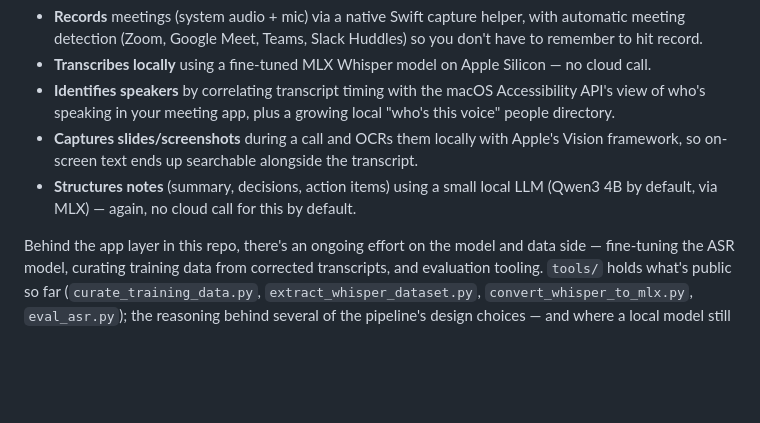
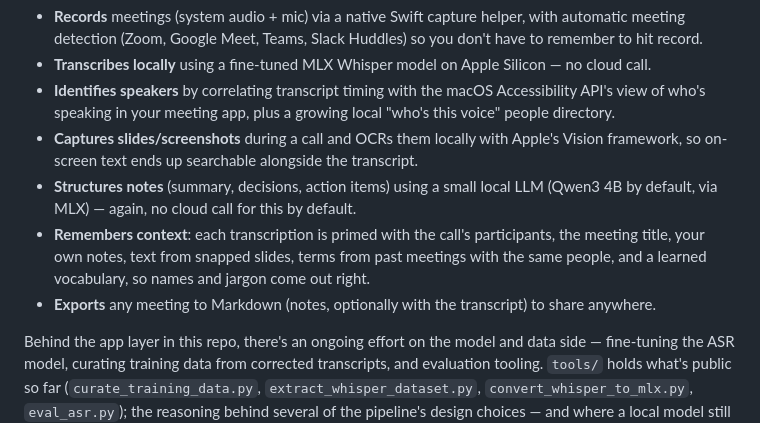
Before and after one commit to mkdsrt10/cora-ai-meeting-notes, a Markdown page: README.md, the part around the change. Rendered like a GitHub page; blank space fills up the shorter version.

Commit message:
docs(readme): context memory and Export in What it does
Co-Authored-By: Claude Opus 5.5 <noreply@anthropic.com>

```diff
--- a/README.md
+++ b/README.md
@@ -40,6 +40,10 @@ If you build something on it, I'd genuinely like to know — see [Contributing](
   framework, so on-screen text ends up searchable alongside the transcript.
 - **Structures notes** (summary, decisions, action items) using a small local LLM
   (Qwen3 4B by default, via MLX) — again, no cloud call for this by default.
+- **Remembers context**: each transcription is primed with the call's participants, the meeting
+  title, your own notes, text from snapped slides, terms from past meetings with the same people,
+  and a learned vocabulary, so names and jargon come out right.
+- **Exports** any meeting to Markdown (notes, optionally with the transcript) to share anywhere.
 
 Behind the app layer in this repo, there's an ongoing effort on the model and data side —
 fine-tuning the ASR model, curating training data from corrected transcripts, and evaluation
```
